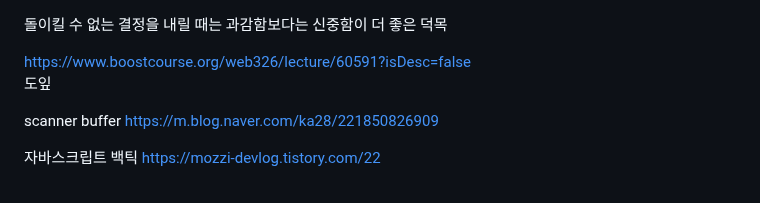
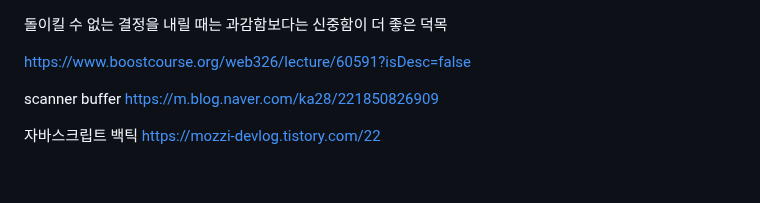
Before and after one commit to peteryu24/petercoding-internship, a Markdown page: internship/readme.md, the part around the change. GitHub-like rendering.

```diff
--- a/internship/readme.md
+++ b/internship/readme.md
@@ -1,7 +1,6 @@
  돌이킬 수 없는 결정을 내릴 때는 과감함보다는 신중함이 더 좋은 덕목<br>
 
 https://www.boostcourse.org/web326/lecture/60591?isDesc=false<br>
- 도잎<br>
 
 
 scanner buffer
```
